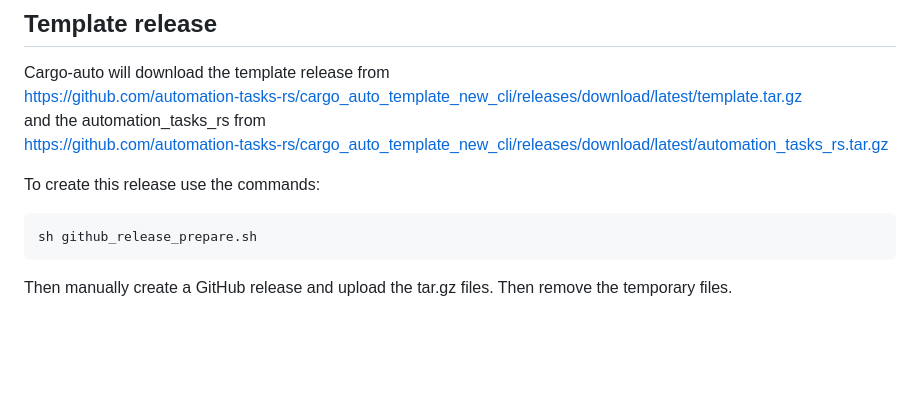
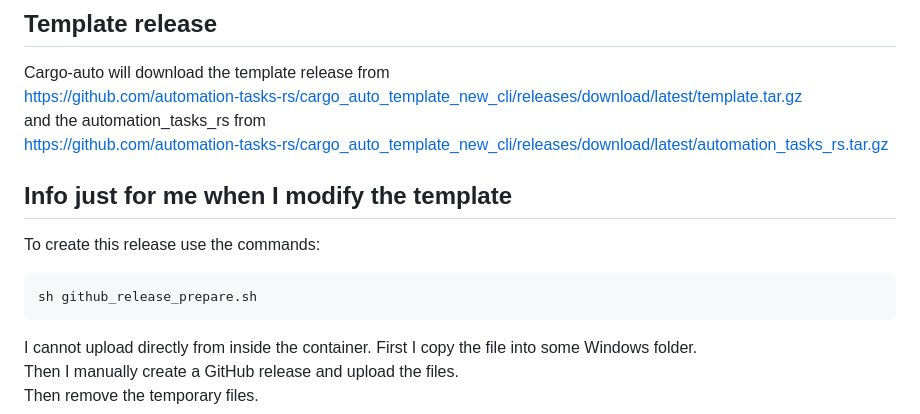
Before and after one commit to automation-tasks-rs/cargo_auto_template_new_cli, a Markdown page: DEVELOPMENT.md, the part around the change. GitHub-like rendering; blank space fills up the shorter version.

````diff
--- a/DEVELOPMENT.md
+++ b/DEVELOPMENT.md
@@ -88,11 +88,14 @@ Cargo-auto will download the template release from
 and the automation_tasks_rs from
 <https://github.com/automation-tasks-rs/cargo_auto_template_new_cli/releases/download/latest/automation_tasks_rs.tar.gz>
 
+## Info just for me when I modify the template
+
 To create this release use the commands:
 
 ```bash
 sh github_release_prepare.sh
 ```
 
-Then manually create a GitHub release and upload the tar.gz files.
+I cannot upload directly from inside the container. First I copy the file into some Windows folder.
+Then I manually create a GitHub release and upload the files.
 Then remove the temporary files.
````
